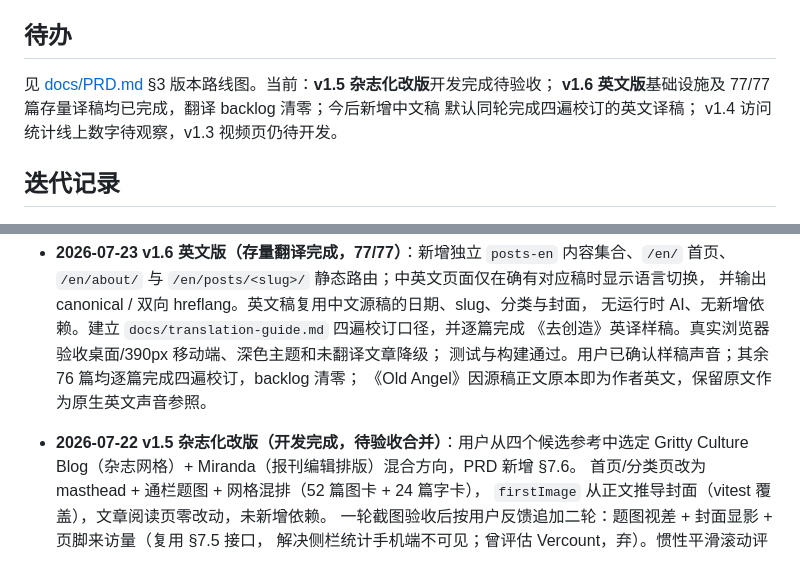
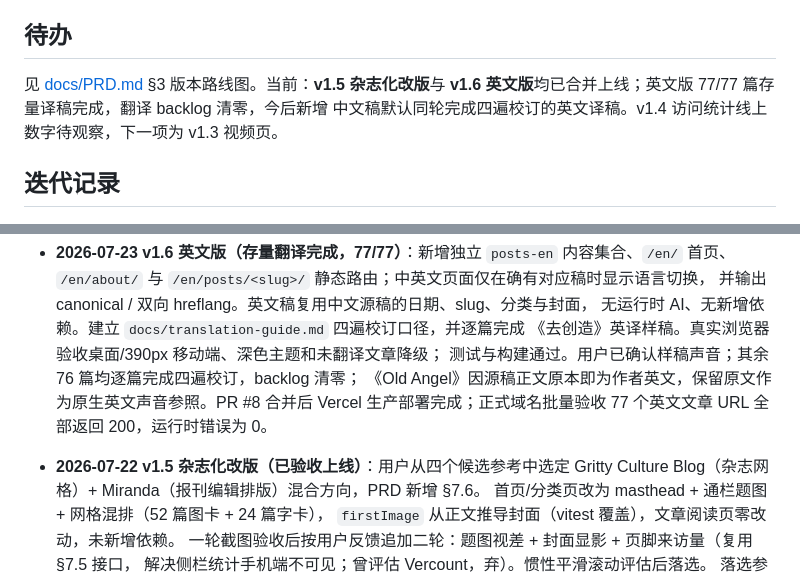
Before and after one commit to Nivael/sunzhonglun.com, a Markdown page: CLAUDE.md, 2 parts joined by grey strips. Rendered like a GitHub page.

```diff
--- a/CLAUDE.md
+++ b/CLAUDE.md
@@ -94,10 +94,9 @@ npm test          单元测试（vitest，覆盖 src/lib/posts.ts）
 
 ## 待办
 
-见 [docs/PRD.md](docs/PRD.md) §3 版本路线图。当前：**v1.5 杂志化改版**开发完成待验收；
-**v1.6 英文版**基础设施及 77/77 篇存量译稿均已完成，翻译 backlog 清零；今后新增中文稿
-默认同轮完成四遍校订的英文译稿；
-v1.4 访问统计线上数字待观察，v1.3 视频页仍待开发。
+见 [docs/PRD.md](docs/PRD.md) §3 版本路线图。当前：**v1.5 杂志化改版**与
+**v1.6 英文版**均已合并上线；英文版 77/77 篇存量译稿完成，翻译 backlog 清零，今后新增
+中文稿默认同轮完成四遍校订的英文译稿。v1.4 访问统计线上数字待观察，下一项为 v1.3 视频页。
 
 ## 迭代记录
 
@@ -113,9 +112,10 @@ v1.4 访问统计线上数字待观察，v1.3 视频页仍待开发。
   无运行时 AI、无新增依赖。建立 `docs/translation-guide.md` 四遍校订口径，并逐篇完成
   《去创造》英译样稿。真实浏览器验收桌面/390px 移动端、深色主题和未翻译文章降级；
   测试与构建通过。用户已确认样稿声音；其余 76 篇均逐篇完成四遍校订，backlog 清零；
-  《Old Angel》因源稿正文原本即为作者英文，保留原文作为原生英文声音参照。
+  《Old Angel》因源稿正文原本即为作者英文，保留原文作为原生英文声音参照。PR #8 合并后
+  Vercel 生产部署完成；正式域名批量验收 77 个英文文章 URL 全部返回 200，运行时错误为 0。
 
-- **2026-07-22 v1.5 杂志化改版（开发完成，待验收合并）**：用户从四个候选参考中选定
+- **2026-07-22 v1.5 杂志化改版（已验收上线）**：用户从四个候选参考中选定
   Gritty Culture Blog（杂志网格）+ Miranda（报刊编辑排版）混合方向，PRD 新增 §7.6。
   首页/分类页改为 masthead + 通栏题图 + 网格混排（52 篇图卡 + 24 篇字卡），
   `firstImage` 从正文推导封面（vitest 覆盖），文章阅读页零改动，未新增依赖。
```
Also changed, not shown: AGENTS.md (+6 -6 lines), docs/PRD.md (+8 -8 lines).
